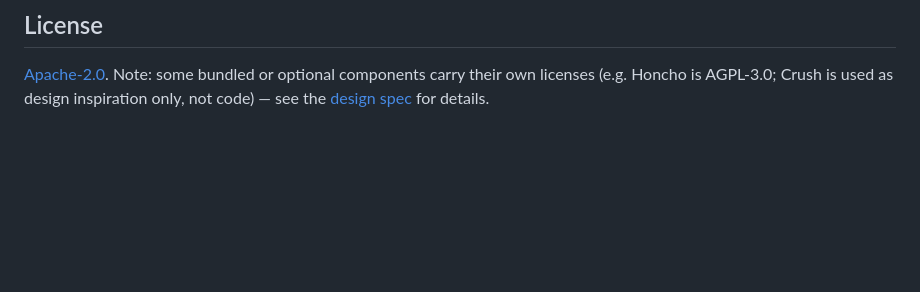
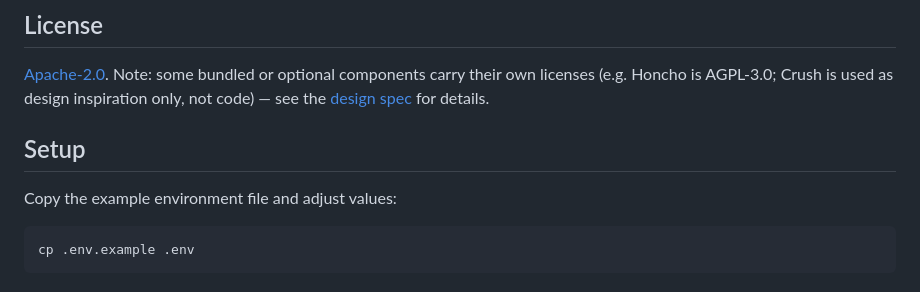
Before and after one commit to entropy-om/entheai, a Markdown page: README.md, the part around the change. GitHub-like rendering; blank space fills up the shorter version.

Commit message:
chore: docs sync (fixes #9)

````diff
--- a/README.md
+++ b/README.md
@@ -300,3 +300,11 @@ entheai leans hard on [OpenCode Zen](https://opencode.ai) for cloud inference
 ## License
 
 [Apache-2.0](LICENSE). Note: some bundled or optional components carry their own licenses (e.g. Honcho is AGPL-3.0; Crush is used as design inspiration only, not code) — see the [design spec](docs/superpowers/specs/2026-07-18-entheai-hybrid-coding-agent-design.md) for details.
+
+## Setup
+
+Copy the example environment file and adjust values:
+
+```bash
+cp .env.example .env
+```
````
